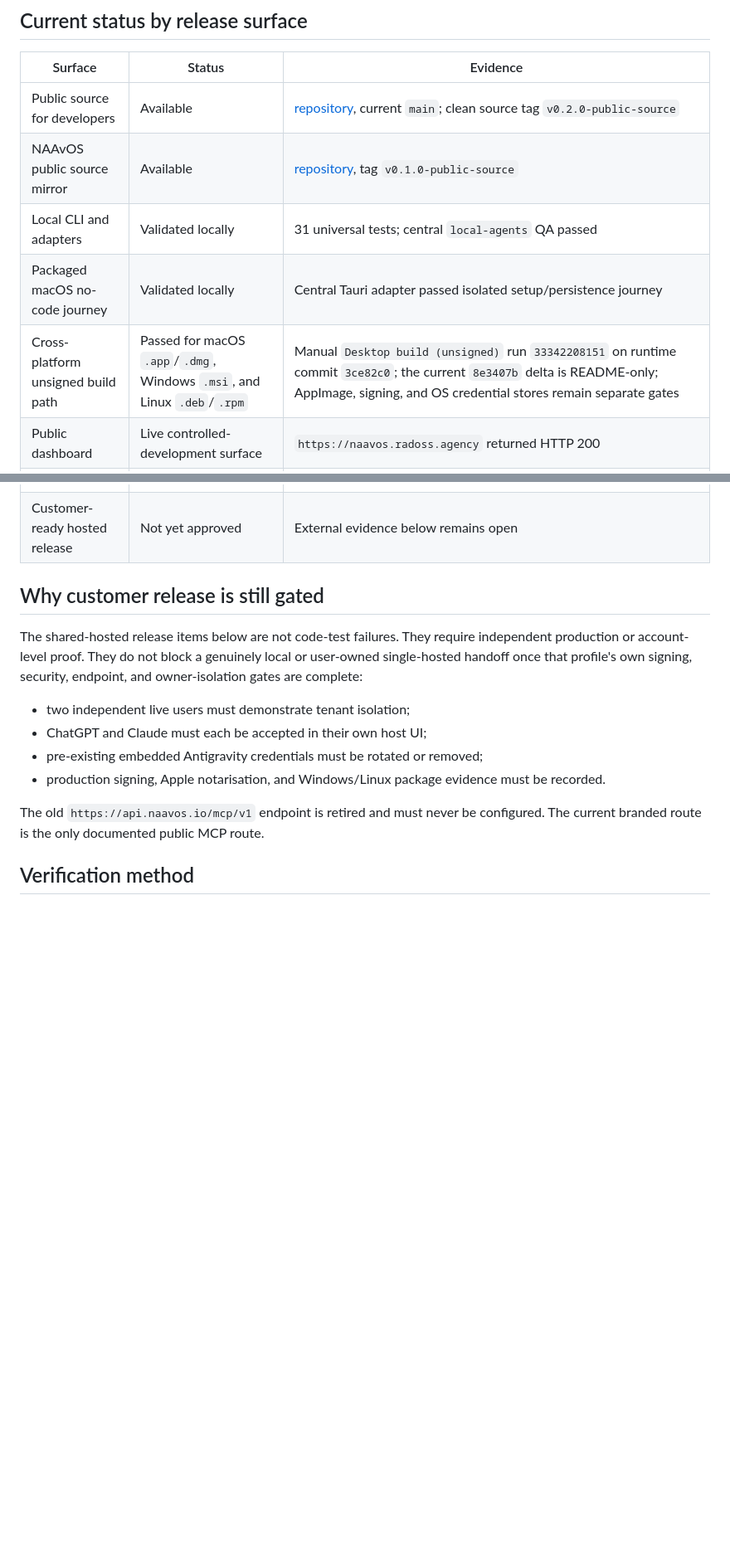
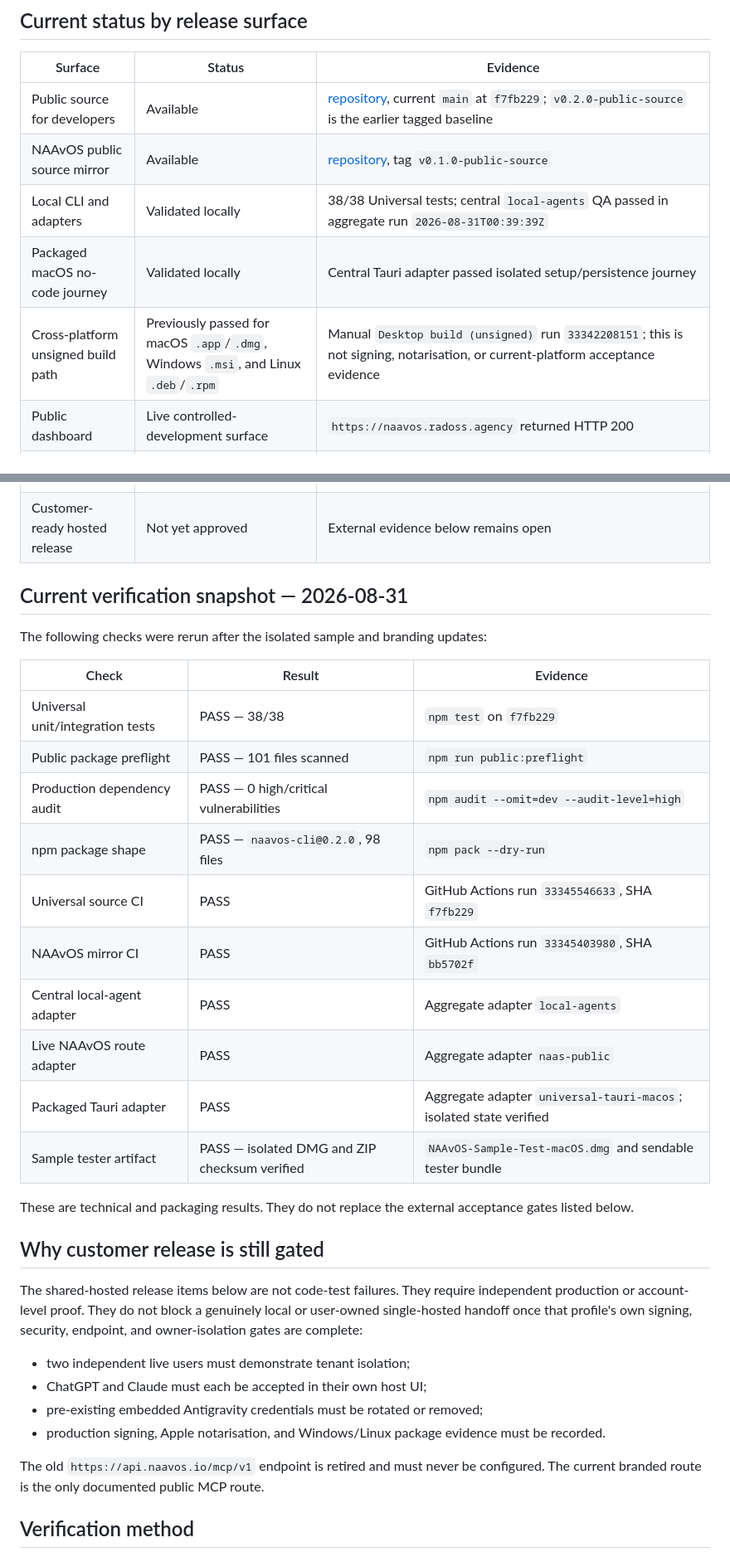
Before and after one commit to innosaint-uche/radoss-universal-avatar, a Markdown page: docs/RELEASE_STATUS.md, 2 parts joined by grey strips. Shown at 83% size. Drawn GitHub-style; blank space fills up the shorter version.

Commit message:
docs: record current NAAvOS QA evidence

```diff
--- a/docs/RELEASE_STATUS.md
+++ b/docs/RELEASE_STATUS.md
@@ -28,16 +28,36 @@ claims of completed production features in this baseline.
 
 | Surface | Status | Evidence |
 | --- | --- | --- |
-| Public source for developers | Available | [repository](https://github.com/innosaint-uche/radoss-universal-avatar), current `main`; clean source tag `v0.2.0-public-source` |
+| Public source for developers | Available | [repository](https://github.com/innosaint-uche/radoss-universal-avatar), current `main` at `f7fb229`; `v0.2.0-public-source` is the earlier tagged baseline |
 | NAAvOS public source mirror | Available | [repository](https://github.com/innosaint-uche/naavos), tag `v0.1.0-public-source` |
-| Local CLI and adapters | Validated locally | 31 universal tests; central `local-agents` QA passed |
+| Local CLI and adapters | Validated locally | 38/38 Universal tests; central `local-agents` QA passed in aggregate run `2026-08-31T00:39:39Z` |
 | Packaged macOS no-code journey | Validated locally | Central Tauri adapter passed isolated setup/persistence journey |
-| Cross-platform unsigned build path | Passed for macOS `.app`/`.dmg`, Windows `.msi`, and Linux `.deb`/`.rpm` | Manual `Desktop build (unsigned)` run `33342208151` on runtime commit `3ce82c0`; the current `8e3407b` delta is README-only; AppImage, signing, and OS credential stores remain separate gates |
+| Cross-platform unsigned build path | Previously passed for macOS `.app`/`.dmg`, Windows `.msi`, and Linux `.deb`/`.rpm` | Manual `Desktop build (unsigned)` run `33342208151`; this is not signing, notarisation, or current-platform acceptance evidence |
 | Public dashboard | Live controlled-development surface | `https://naavos.radoss.agency` returned HTTP 200 |
 | Branded MCP route | Live and protocol-protected | `https://mcp.naavos.radoss.agency/mcp` with health/OAuth discovery verified |
 | Individual local handoff profile | Implemented as a separate fail-closed gate | `RADOS_RELEASE_CHANNEL=individual_local`; does not claim hosted multi-user or ChatGPT/Claude acceptance |
 | Individual hosted handoff profile | Implemented as a separate fail-closed gate | `RADOS_RELEASE_CHANNEL=individual_hosted`; proves one user's endpoint and owner isolation without claiming shared NAAvOS tenancy |
 | Customer-ready hosted release | Not yet approved | External evidence below remains open |
+
+## Current verification snapshot — 2026-08-31
+
+The following checks were rerun after the isolated sample and branding updates:
+
+| Check | Result | Evidence |
+| --- | --- | --- |
+| Universal unit/integration tests | PASS — 38/38 | `npm test` on `f7fb229` |
+| Public package preflight | PASS — 101 files scanned | `npm run public:preflight` |
+| Production dependency audit | PASS — 0 high/critical vulnerabilities | `npm audit --omit=dev --audit-level=high` |
+| npm package shape | PASS — `naavos-cli@0.2.0`, 98 files | `npm pack --dry-run` |
+| Universal source CI | PASS | GitHub Actions run `33345546633`, SHA `f7fb229` |
+| NAAvOS mirror CI | PASS | GitHub Actions run `33345403980`, SHA `bb5702f` |
+| Central local-agent adapter | PASS | Aggregate adapter `local-agents` |
+| Live NAAvOS route adapter | PASS | Aggregate adapter `naas-public` |
+| Packaged Tauri adapter | PASS | Aggregate adapter `universal-tauri-macos`; isolated state verified |
+| Sample tester artifact | PASS — isolated DMG and ZIP checksum verified | `NAAvOS-Sample-Test-macOS.dmg` and sendable tester bundle |
+
+These are technical and packaging results. They do not replace the external
+acceptance gates listed below.
 
 ## Why customer release is still gated
 
```
Also changed, not shown: docs/QA_EVIDENCE_CURRENT.md (added, +40 -0 lines).
